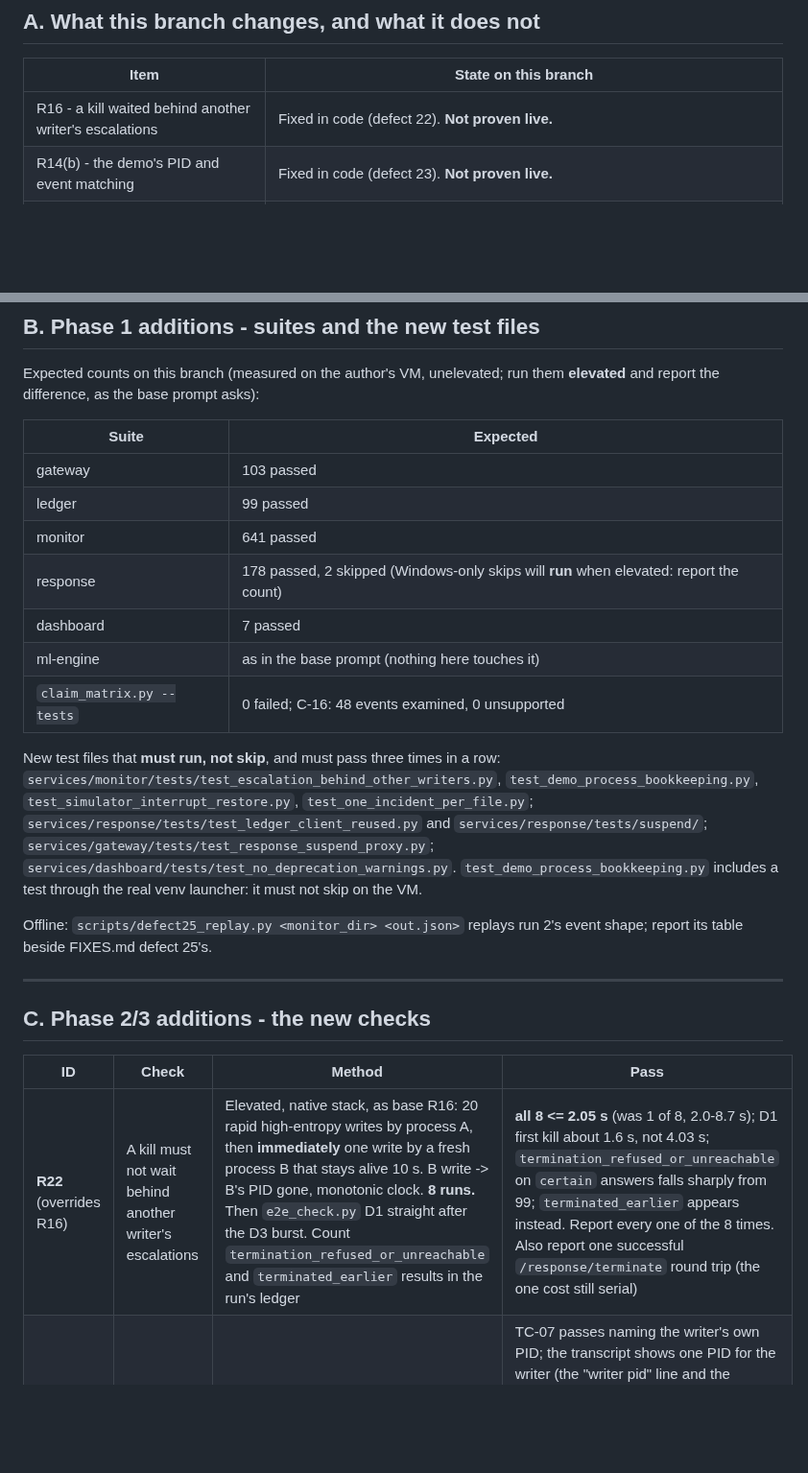
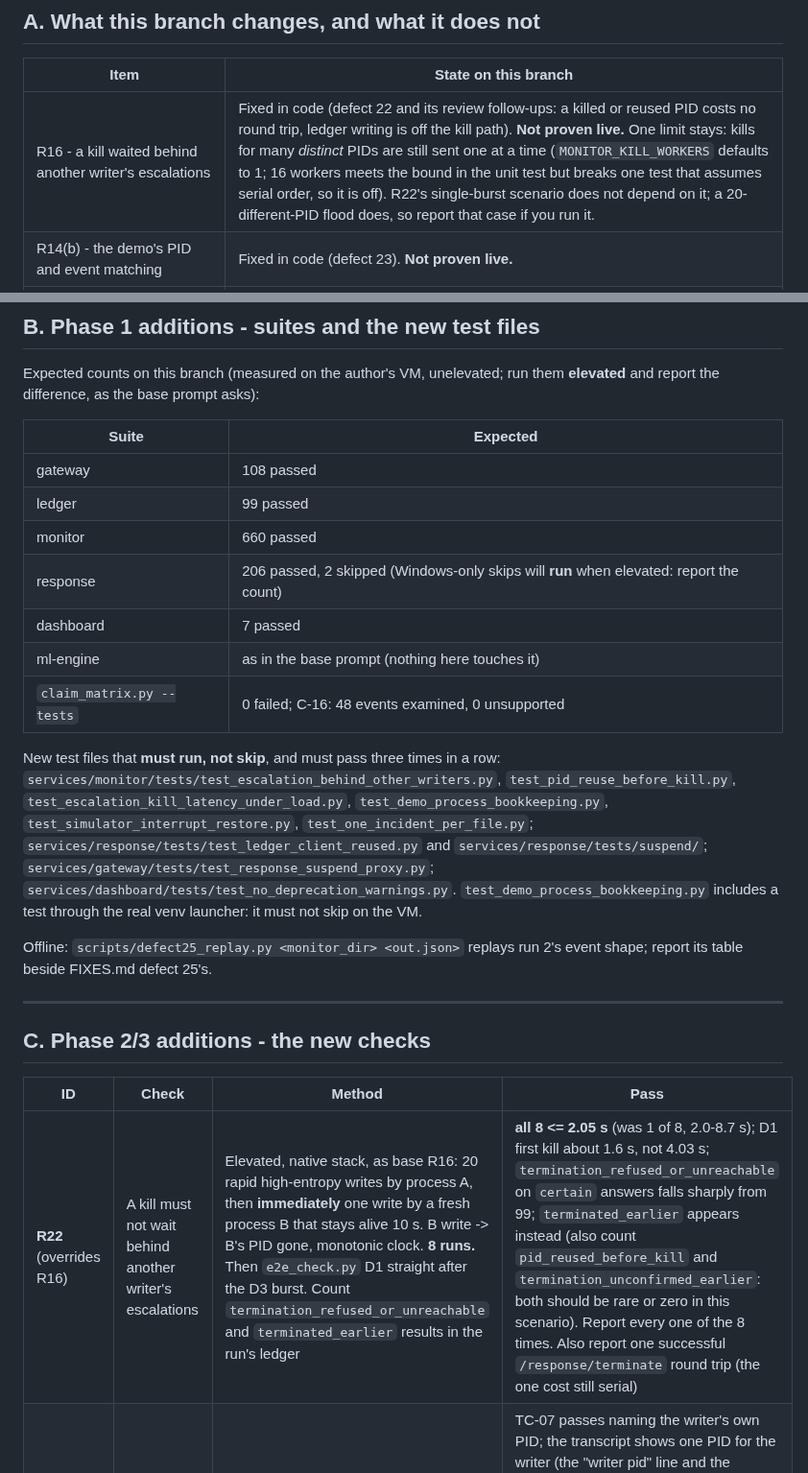
Before and after one commit to VSshashank/unified-ransomware-system, a Markdown page: docs/VM_RETEST_ADDENDUM.md, 2 parts joined by grey strips. Shown at 96% size. Drawn GitHub-style; blank space fills up the shorter version.

```diff
--- a/docs/VM_RETEST_ADDENDUM.md
+++ b/docs/VM_RETEST_ADDENDUM.md
@@ -24,7 +24,7 @@ R14(b)). Report every comparison against its numbers.
 
 | Item | State on this branch |
 |---|---|
-| R16 - a kill waited behind another writer's escalations | Fixed in code (defect 22). **Not proven live.** |
+| R16 - a kill waited behind another writer's escalations | Fixed in code (defect 22 and its review follow-ups: a killed or reused PID costs no round trip, ledger writing is off the kill path). **Not proven live.** One limit stays: kills for many *distinct* PIDs are still sent one at a time (`MONITOR_KILL_WORKERS` defaults to 1; 16 workers meets the bound in the unit test but breaks one test that assumes serial order, so it is off). R22's single-burst scenario does not depend on it; a 20-different-PID flood does, so report that case if you run it. |
 | R14(b) - the demo's PID and event matching | Fixed in code (defect 23). **Not proven live.** |
 | F3 - `--restore` after a mid-rewrite kill | Fixed in code (defect 24). |
 | F6 - one incident per write, not per notification | Fixed where a question is open, i.e. elevated (defect 25). |
@@ -56,16 +56,17 @@ Expected counts on this branch (measured on the author's VM, unelevated; run the
 
 | Suite | Expected |
 |---|---|
-| gateway | 103 passed |
+| gateway | 108 passed |
 | ledger | 99 passed |
-| monitor | 641 passed |
-| response | 178 passed, 2 skipped (Windows-only skips will **run** when elevated: report the count) |
+| monitor | 660 passed |
+| response | 206 passed, 2 skipped (Windows-only skips will **run** when elevated: report the count) |
 | dashboard | 7 passed |
 | ml-engine | as in the base prompt (nothing here touches it) |
 | `claim_matrix.py --tests` | 0 failed; C-16: 48 events examined, 0 unsupported |
 
 New test files that **must run, not skip**, and must pass three times in a row:
 `services/monitor/tests/test_escalation_behind_other_writers.py`,
+`test_pid_reuse_before_kill.py`, `test_escalation_kill_latency_under_load.py`,
 `test_demo_process_bookkeeping.py`, `test_simulator_interrupt_restore.py`,
 `test_one_incident_per_file.py`; `services/response/tests/test_ledger_client_reused.py`
 and `services/response/tests/suspend/`; `services/gateway/tests/test_response_suspend_proxy.py`;
@@ -82,7 +83,7 @@ event shape; report its table beside FIXES.md defect 25's.
 
 | ID | Check | Method | Pass |
 |---|---|---|---|
-| **R22** (overrides R16) | A kill must not wait behind another writer's escalations | Elevated, native stack, as base R16: 20 rapid high-entropy writes by process A, then **immediately** one write by a fresh process B that stays alive 10 s. B write -> B's PID gone, monotonic clock. **8 runs.** Then `e2e_check.py` D1 straight after the D3 burst. Count `termination_refused_or_unreachable` and `terminated_earlier` results in the run's ledger | **all 8 <= 2.05 s** (was 1 of 8, 2.0-8.7 s); D1 first kill about 1.6 s, not 4.03 s; `termination_refused_or_unreachable` on `certain` answers falls sharply from 99; `terminated_earlier` appears instead. Report every one of the 8 times. Also report one successful `/response/terminate` round trip (the one cost still serial) |
+| **R22** (overrides R16) | A kill must not wait behind another writer's escalations | Elevated, native stack, as base R16: 20 rapid high-entropy writes by process A, then **immediately** one write by a fresh process B that stays alive 10 s. B write -> B's PID gone, monotonic clock. **8 runs.** Then `e2e_check.py` D1 straight after the D3 burst. Count `termination_refused_or_unreachable` and `terminated_earlier` results in the run's ledger | **all 8 <= 2.05 s** (was 1 of 8, 2.0-8.7 s); D1 first kill about 1.6 s, not 4.03 s; `termination_refused_or_unreachable` on `certain` answers falls sharply from 99; `terminated_earlier` appears instead (also count `pid_reused_before_kill` and `termination_unconfirmed_earlier`: both should be rare or zero in this scenario). Report every one of the 8 times. Also report one successful `/response/terminate` round trip (the one cost still serial) |
 | **R23** (overrides R14 b) | The demo names the writer's real PID and matches only its own events | Elevated with the audit SACL on the watch folder. `python scripts\attack_chain_demo.py --watch-host <dir> --watch-container <dir>` from `.venv\Scripts\python.exe` and from the **base** interpreter, **two runs each, back to back with no wait**; then once unelevated | TC-07 passes naming the writer's own PID; the transcript shows one PID for the writer (the "writer pid" line and the "writer" line agree); a stale `annual_report.docx.locked` event from an earlier run's folder is not counted; exit 0. Unelevated: TC-07 skips and the exit is 1. **Watch for** (author's note): the demo now also matches the writer's payload hash; if step 4 says "monitor never reported the file" while the ledger shows the file, record both and report it as a fault with the evidence. No `/response/terminate` call or kill from the demo |
 | **R24** (overrides F3) | `--restore` returns every file | Run `grinder` and `staged` against the live Monitor with the response engine on so each is **killed mid-run**, then `python scripts\ransomware_simulator.py --target-dir <dir> --restore`. Then `simulator_sweep.py` elevated | **10/10 byte-identical** against `pre_attack_manifest.json` for each of the two; no `.enc`/`.locked`/`.zip` or hex-named file left; the `urds-sim-*` folder gone from `%TEMP%\urds-simulator-originals`; sweep **13/13 detected** with the same `files_encrypted` per family as the 2026-10-05 recording (the simulator's pace and families are unchanged: a different count is a fault). Also restore after killing at least two more families |
 | **R25** (overrides F6) | One incident per suspicious file | Elevated full run (run 2's shape). `ledger_coverage.py --ledger-db <run>\data\ledger.db` and count from the ledger: incidents and `file_event` blocks per suspicious file, ledger blocks per suspicious file, `coalesced_event_ids` on escalations. Inspect one `created, modified` file on `/monitor/events`. Two-writer cases | **mean incidents per suspicious file about 1.1** (median 1, was median 2, max 4); `file_event` blocks per file about 1.1 (was 1.91); ledger blocks per file well under the old 6.06 (the author's replay: 4.6; the original target of "< 3" is **not** met: report your number honestly); 0 unsupported PIDs; **130/130 flagged**; every two-writer case still never `certain`, nobody killed on it; a `modified` notification joined to an incident is on `/monitor/events` with `coalesced_into` |
```
Also changed, not shown: other parts of docs/VM_RETEST_ADDENDUM.md (+1 -1 lines), FIXES.md (+3 -3 lines).
